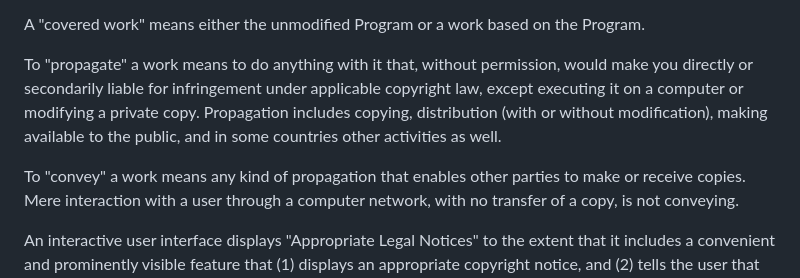
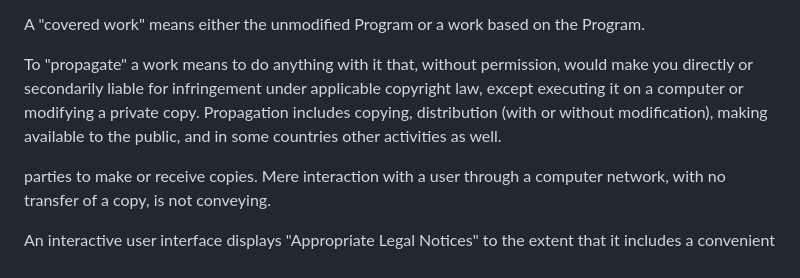
Before and after one commit to MiSA4713El/E8XqzCmY, a Markdown page: 4sJ/hnZ/bitbucket_PcgY_1744215115.md, the part around the change. Drawn GitHub-style.

```diff
--- a/4sJ/hnZ/bitbucket_PcgY_1744215115.md
+++ b/4sJ/hnZ/bitbucket_PcgY_1744215115.md
@@ -96,7 +96,6 @@ computer or modifying a private copy.  Propagation includes copying,
 distribution (with or without modification), making available to the
 public, and in some countries other activities as well.
 
-  To "convey" a work means any kind of propagation that enables other
 parties to make or receive copies.  Mere interaction with a user through
 a computer network, with no transfer of a copy, is not conveying.
 
```
